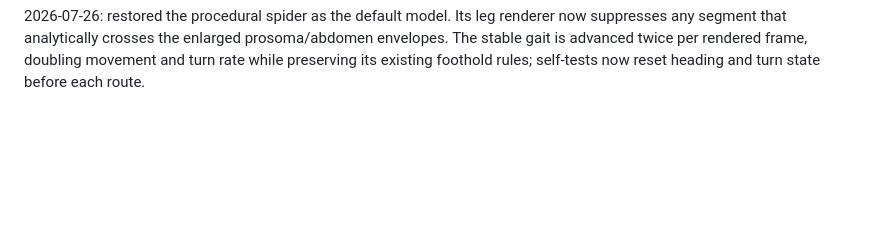
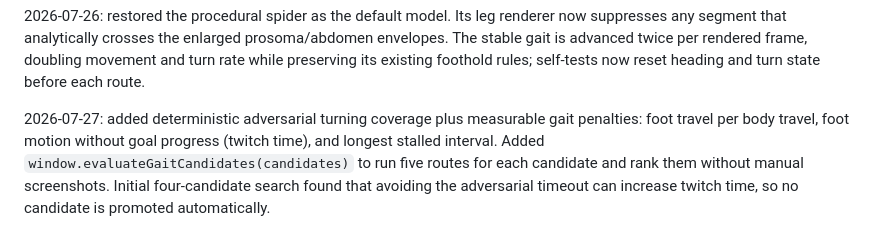
Before and after one commit to Taz-dingo/spider, a Markdown page: progress.md, the part around the change. Drawn GitHub-style; blank space fills up the shorter version.

Commit message:
docs: record gait evaluation baseline

```diff
--- a/progress.md
+++ b/progress.md
@@ -79,3 +79,5 @@ TODO: make gait deadlocks reproducible with a deterministic route check.
 2026-07-26: split the runtime into gait, self-test, rig-adapter, and bootstrap scripts while retaining the no-build browser entrypoint. Added `AGENTS.md` plus architecture, verification, and agent-workflow documentation so future iterations have explicit ownership boundaries and reproducible checks.
 
 2026-07-26: restored the procedural spider as the default model. Its leg renderer now suppresses any segment that analytically crosses the enlarged prosoma/abdomen envelopes. The stable gait is advanced twice per rendered frame, doubling movement and turn rate while preserving its existing foothold rules; self-tests now reset heading and turn state before each route.
+
+2026-07-27: added deterministic adversarial turning coverage plus measurable gait penalties: foot travel per body travel, foot motion without goal progress (twitch time), and longest stalled interval. Added `window.evaluateGaitCandidates(candidates)` to run five routes for each candidate and rank them without manual screenshots. Initial four-candidate search found that avoiding the adversarial timeout can increase twitch time, so no candidate is promoted automatically.
```
